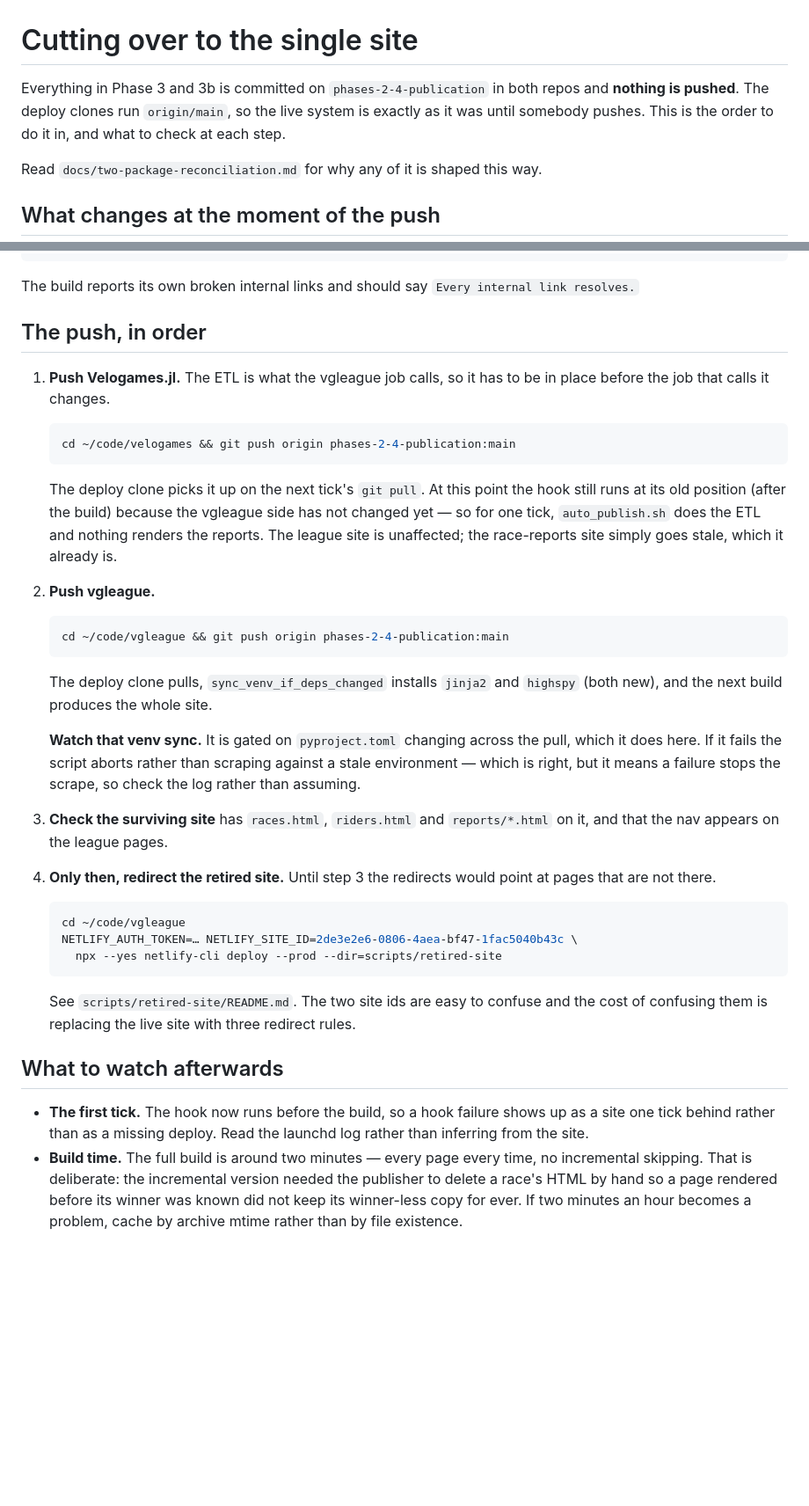
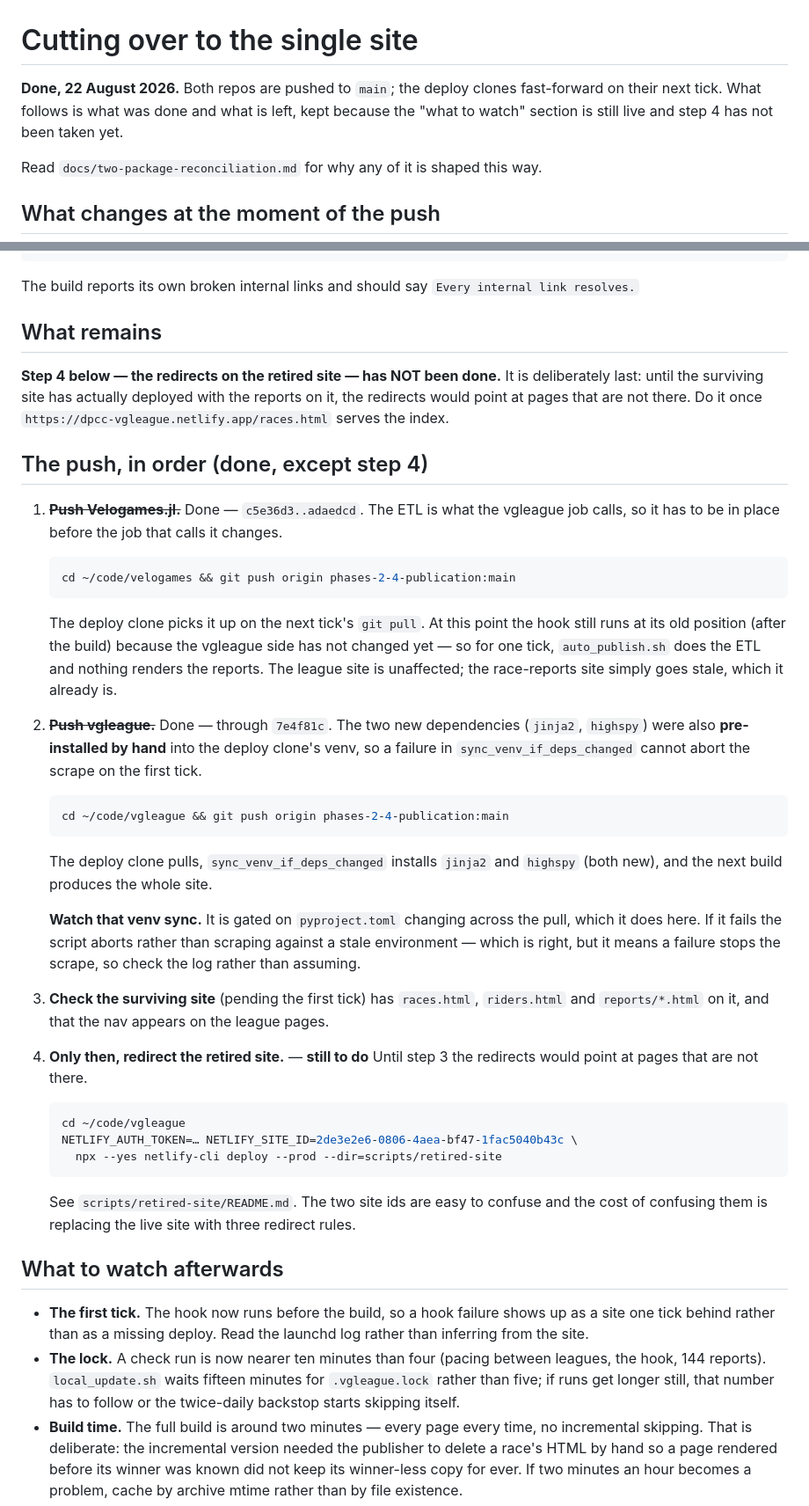
Before and after one commit to jzuccollo/Velogames.jl, a Markdown page: docs/phase-3b-cutover.md, 2 parts joined by grey strips. Shown at 88% size. GitHub-like rendering; blank space fills up the shorter version.

Commit message:
docs: mark the cutover done, and what is left
Claude-Session: https://claude.ai/code/session_01JWDu6bBucqtZUzZ7r3nntr

````diff
--- a/docs/phase-3b-cutover.md
+++ b/docs/phase-3b-cutover.md
@@ -1,9 +1,9 @@
 # Cutting over to the single site
 
-Everything in Phase 3 and 3b is committed on `phases-2-4-publication` in both
-repos and **nothing is pushed**. The deploy clones run `origin/main`, so the
-live system is exactly as it was until somebody pushes. This is the order to do
-it in, and what to check at each step.
+**Done, 22 August 2026.** Both repos are pushed to `main`; the deploy clones
+fast-forward on their next tick. What follows is what was done and what is left,
+kept because the "what to watch" section is still live and step 4 has not been
+taken yet.
 
 Read `docs/two-package-reconciliation.md` for why any of it is shaped this way.
 
@@ -47,9 +47,16 @@ python3 -m http.server -d /tmp/vgsite 8000
 The build reports its own broken internal links and should say
 `Every internal link resolves.`
 
-## The push, in order
+## What remains
 
-1. **Push Velogames.jl.** The ETL is what the vgleague job calls, so it has to be
+**Step 4 below — the redirects on the retired site — has NOT been done.** It is
+deliberately last: until the surviving site has actually deployed with the
+reports on it, the redirects would point at pages that are not there. Do it once
+`https://dpcc-vgleague.netlify.app/races.html` serves the index.
+
+## The push, in order (done, except step 4)
+
+1. ~~**Push Velogames.jl.**~~ Done — `c5e36d3..adaedcd`. The ETL is what the vgleague job calls, so it has to be
    in place before the job that calls it changes.
    ```bash
    cd ~/code/velogames && git push origin phases-2-4-publication:main
@@ -60,7 +67,10 @@ The build reports its own broken internal links and should say
    nothing renders the reports. The league site is unaffected; the race-reports
    site simply goes stale, which it already is.
 
-2. **Push vgleague.**
+2. ~~**Push vgleague.**~~ Done — through `7e4f81c`. The two new dependencies
+   (`jinja2`, `highspy`) were also **pre-installed by hand** into the deploy
+   clone's venv, so a failure in `sync_venv_if_deps_changed` cannot abort the
+   scrape on the first tick.
    ```bash
    cd ~/code/vgleague && git push origin phases-2-4-publication:main
    ```
@@ -72,10 +82,10 @@ The build reports its own broken internal links and should say
    against a stale environment — which is right, but it means a failure stops the
    scrape, so check the log rather than assuming.
 
-3. **Check the surviving site** has `races.html`, `riders.html` and
+3. **Check the surviving site** (pending the first tick) has `races.html`, `riders.html` and
    `reports/*.html` on it, and that the nav appears on the league pages.
 
-4. **Only then, redirect the retired site.** Until step 3 the redirects would
+4. **Only then, redirect the retired site.** — **still to do** Until step 3 the redirects would
    point at pages that are not there.
    ```bash
    cd ~/code/vgleague
@@ -91,6 +101,10 @@ The build reports its own broken internal links and should say
 - **The first tick.** The hook now runs before the build, so a hook failure shows
   up as a site one tick behind rather than as a missing deploy. Read the launchd
   log rather than inferring from the site.
+- **The lock.** A check run is now nearer ten minutes than four (pacing between
+  leagues, the hook, 144 reports). `local_update.sh` waits fifteen minutes for
+  `.vgleague.lock` rather than five; if runs get longer still, that number has
+  to follow or the twice-daily backstop starts skipping itself.
 - **Build time.** The full build is around two minutes — every page every time,
   no incremental skipping. That is deliberate: the incremental version needed the
   publisher to delete a race's HTML by hand so a page rendered before its winner
````
